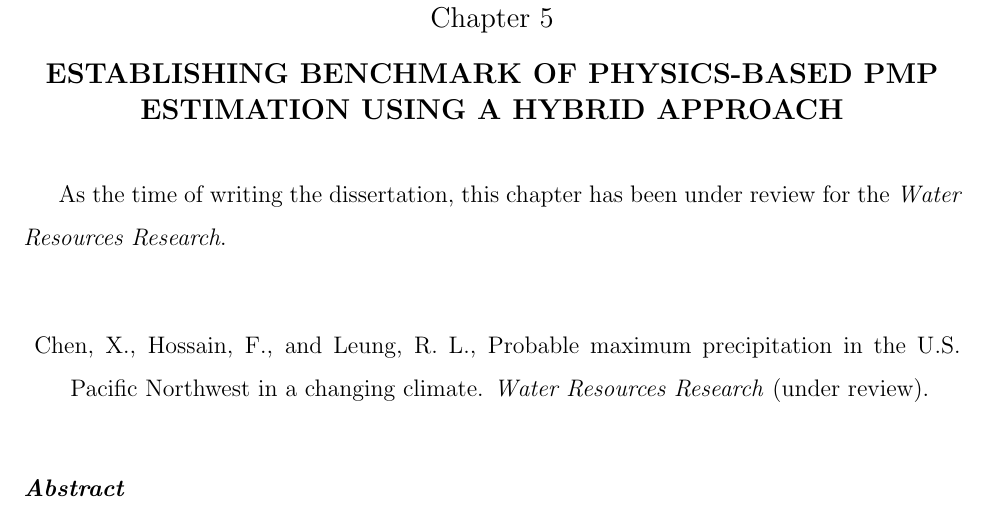
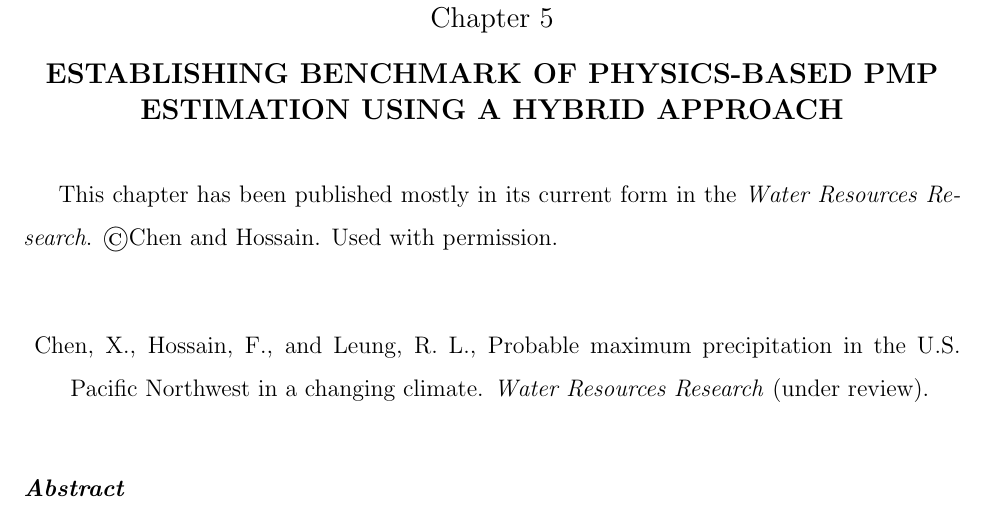
Before and after one commit to lucas-uw/UWdissertation, a LaTeX thesis (xcdis.tex, which reads chapters/chapter5.tex): part of page 122 of 209, cut so that both start at the same text. Compiled offline with pdfLaTeX.

Commit message:
WRR updated
Update WRR publication info. head of Ch5.

```diff
--- a/chapters/chapter5.tex
+++ b/chapters/chapter5.tex
@@ -3,7 +3,7 @@
 
 \externaldocument{appendixWRR}
 
-As the time of writing the dissertation, this chapter has been under review for the \textit{Water Resources Research}.\\
+This chapter has been published mostly in its current form in the \textit{Water Resources Research}. \textcopyright Chen and Hossain. Used with permission.\\
 
 \bigbreak
 
```
